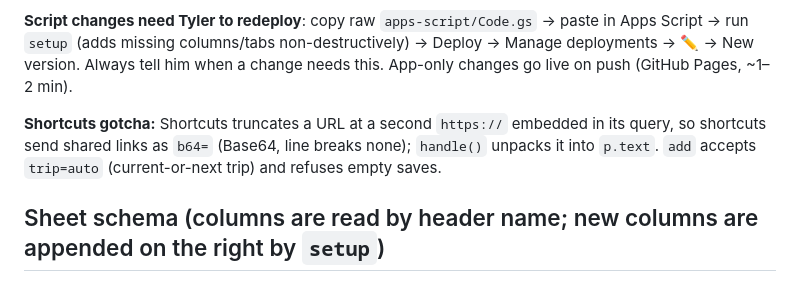
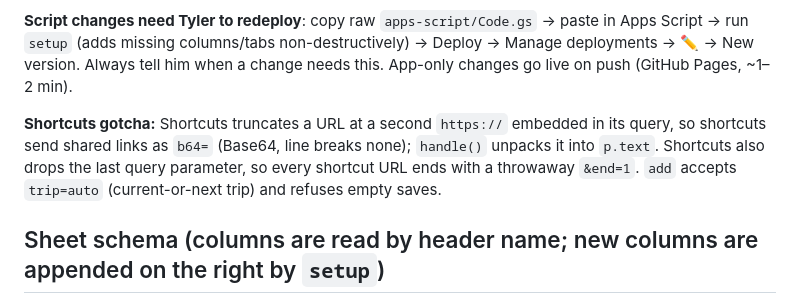
Before and after one commit to tylerkline-mus/travel-hub, a Markdown page: CLAUDE.md, the part around the change. GitHub-like rendering.

```diff
--- a/CLAUDE.md
+++ b/CLAUDE.md
@@ -13,7 +13,7 @@ Read this before changing anything. Keep it current when the structure changes.
 
 **Script changes need Tyler to redeploy**: copy raw `apps-script/Code.gs` → paste in Apps Script → run `setup` (adds missing columns/tabs non-destructively) → Deploy → Manage deployments → ✏️ → New version. Always tell him when a change needs this. App-only changes go live on push (GitHub Pages, ~1–2 min).
 
-**Shortcuts gotcha:** Shortcuts truncates a URL at a second `https://` embedded in its query, so shortcuts send shared links as `b64=` (Base64, line breaks none); `handle()` unpacks it into `p.text`. `add` accepts `trip=auto` (current-or-next trip) and refuses empty saves.
+**Shortcuts gotcha:** Shortcuts truncates a URL at a second `https://` embedded in its query, so shortcuts send shared links as `b64=` (Base64, line breaks none); `handle()` unpacks it into `p.text`. Shortcuts also drops the last query parameter, so every shortcut URL ends with a throwaway `&end=1`. `add` accepts `trip=auto` (current-or-next trip) and refuses empty saves.
 
 ## Sheet schema (columns are read by header name; new columns are appended on the right by `setup`)
 
```
Also changed, not shown: SETUP.md (+3 -3 lines).
